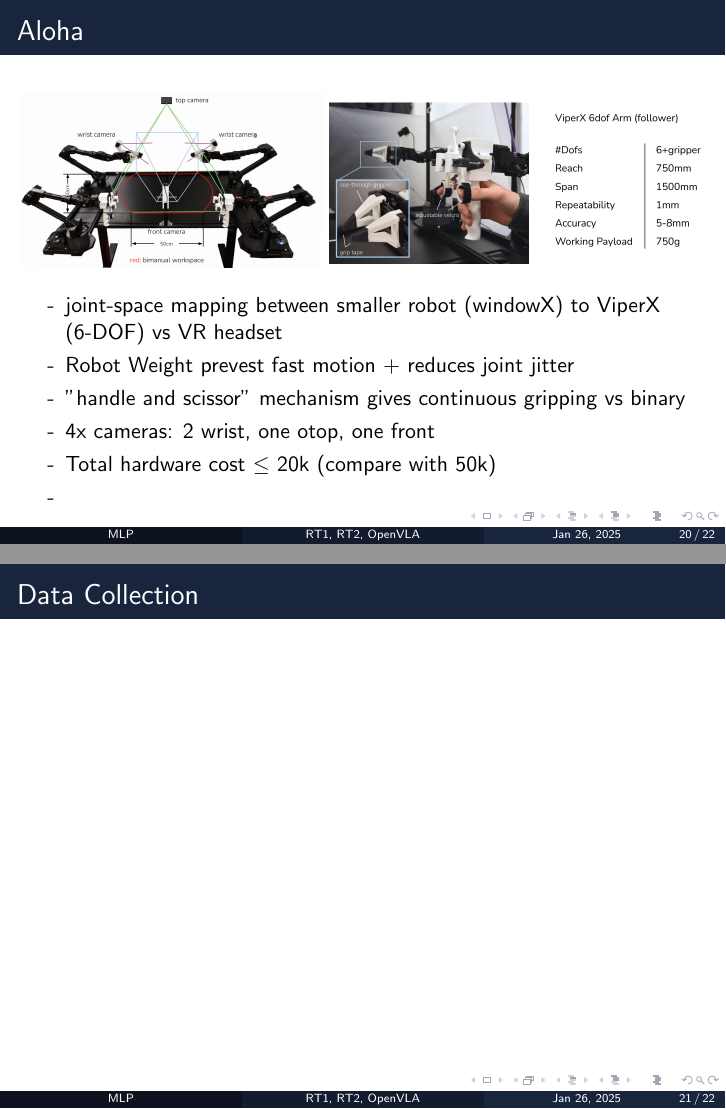
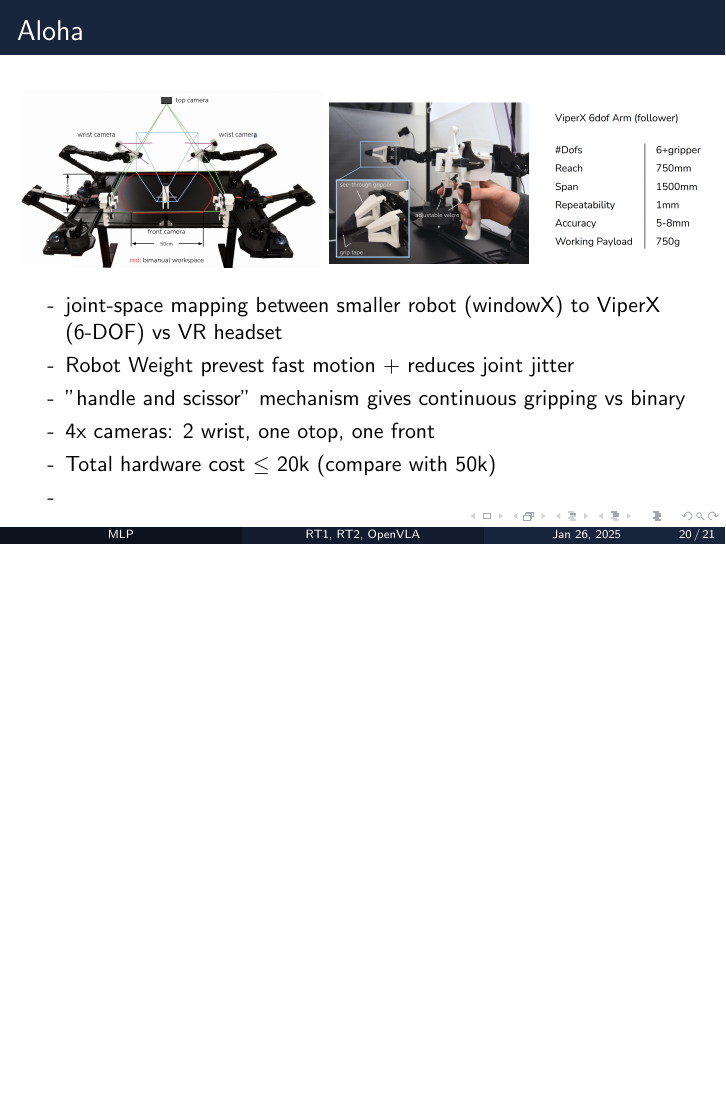
Before and after one commit to Abuynits/presentations, LaTeX slides (rt1_rt2_openvla/main.tex): pages 20 and 21 of 22 before the commit and page 20 of 21 after it, the two joined at a grey line, the shorter picture padded with empty space. Compiled offline with pdfLaTeX.

Commit message:
added minor change

```diff
--- a/rt1_rt2_openvla/main.tex
+++ b/rt1_rt2_openvla/main.tex
@@ -342,9 +342,6 @@
     \end{itemize}
 \end{frame}
 
-\begin{frame}[t]{Data Collection}
-
-\end{frame}
 \begin{frame}{Thank you!}
 	\begin{center}
         Have a great rest of your Day!!!
```
Also changed, not shown: 4 other files.
